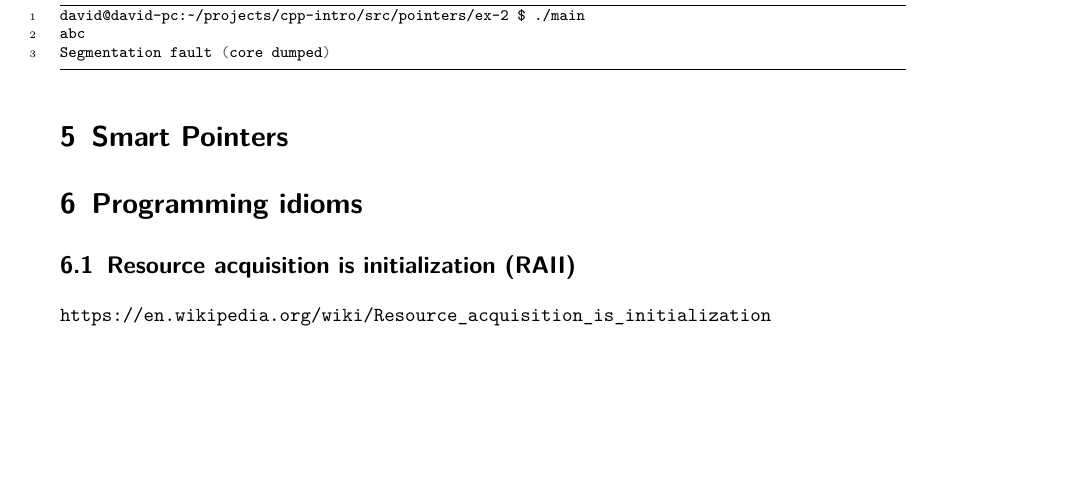
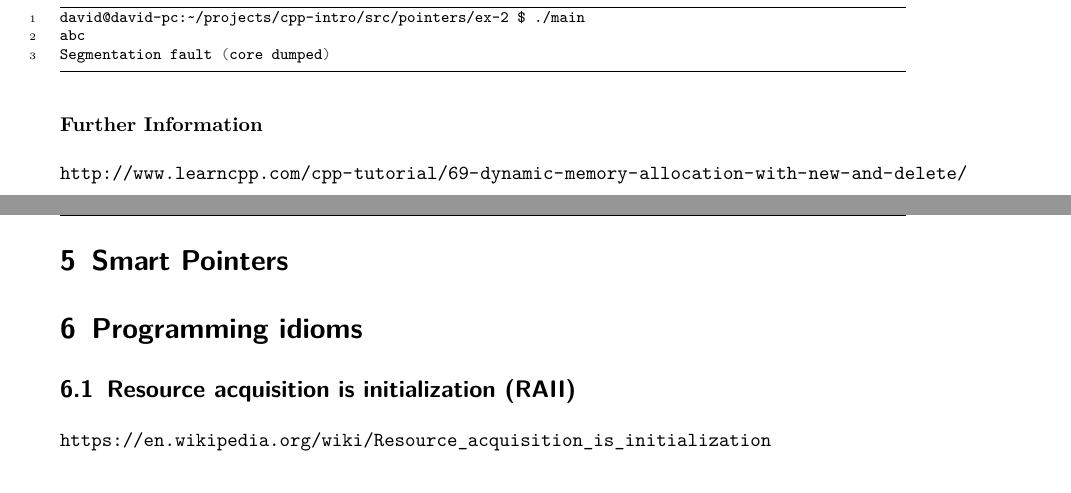
Before and after one commit to david-gm/cpp-guidelines, a LaTeX document (cpp-guidelines.tex, which reads pointers.tex): part of page 6 of 7 before the commit and two parts of pages 6 and 7 of 7 after it, the two joined at a grey line, cut so that both start at the same text, the shorter picture padded with empty space. Compiled offline with pdfLaTeX.

Commit message:
added url to pointer tutorial

```diff
--- a/pointers.tex
+++ b/pointers.tex
@@ -55,3 +55,7 @@
 	abc
 	Segmentation fault (core dumped)
 	\end{minted}
+
+	\paragraph{Further Information}
+
+	\url{http://www.learncpp.com/cpp-tutorial/69-dynamic-memory-allocation-with-new-and-delete/}
```
Also changed, not shown: cpp-guidelines.pdf.
